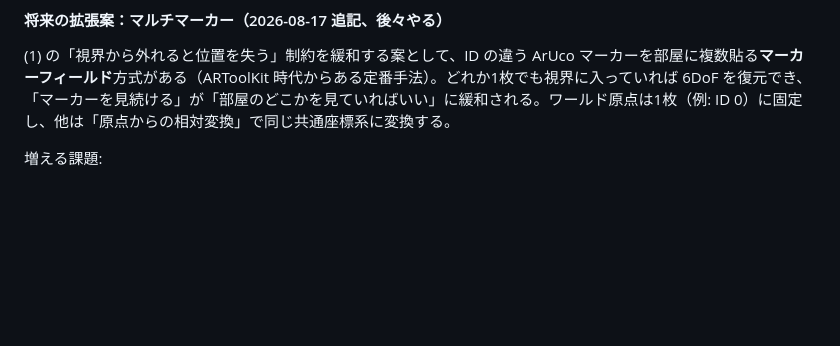
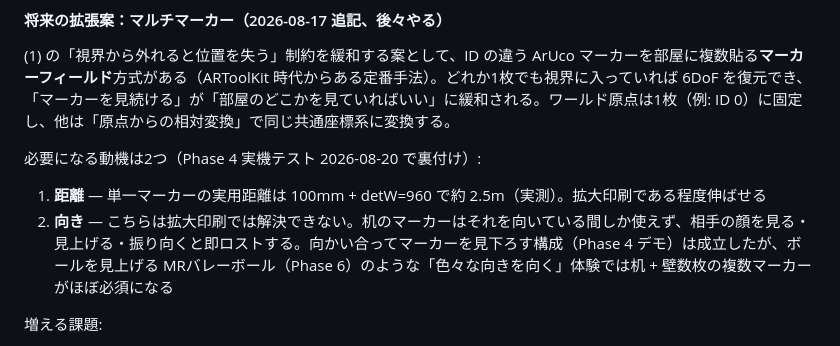
Before and after one commit to na2kera/mobile-mr, a Markdown page: docs/CONCEPT.md, the part around the change. Drawn GitHub-style; blank space fills up the shorter version.

Commit message:
docs: マルチマーカーの動機に「向きの自由度」を追記（実機テストの気づき）
距離は拡大印刷で戦えるが、向きは解決できない。色々な向きを向く体験
（Phase 6 MRバレーボール等）では机 + 壁の複数マーカーがほぼ必須になる。

Co-Authored-By: Claude Fable 5 <noreply@anthropic.com>

```diff
--- a/docs/CONCEPT.md
+++ b/docs/CONCEPT.md
@@ -195,6 +195,11 @@ Phase 1 で採用した `DeviceOrientationControls` が返すのは**回転の
 #### 将来の拡張案：マルチマーカー（2026-08-17 追記、後々やる）
 
 (1) の「視界から外れると位置を失う」制約を緩和する案として、ID の違う ArUco マーカーを部屋に複数貼る**マーカーフィールド**方式がある（ARToolKit 時代からある定番手法）。どれか1枚でも視界に入っていれば 6DoF を復元でき、「マーカーを見続ける」が「部屋のどこかを見ていればいい」に緩和される。ワールド原点は1枚（例: ID 0）に固定し、他は「原点からの相対変換」で同じ共通座標系に変換する。
+
+必要になる動機は2つ（Phase 4 実機テスト 2026-08-20 で裏付け）:
+
+1. **距離** — 単一マーカーの実用距離は 100mm + detW=960 で約 2.5m（実測）。拡大印刷である程度伸ばせる
+2. **向き** — こちらは拡大印刷では解決できない。机のマーカーはそれを向いている間しか使えず、相手の顔を見る・見上げる・振り向くと即ロストする。向かい合ってマーカーを見下ろす構成（Phase 4 デモ）は成立したが、ボールを見上げる MRバレーボール（Phase 6）のような「色々な向きを向く」体験では机 + 壁数枚の複数マーカーがほぼ必須になる
 
 増える課題:
 
```
